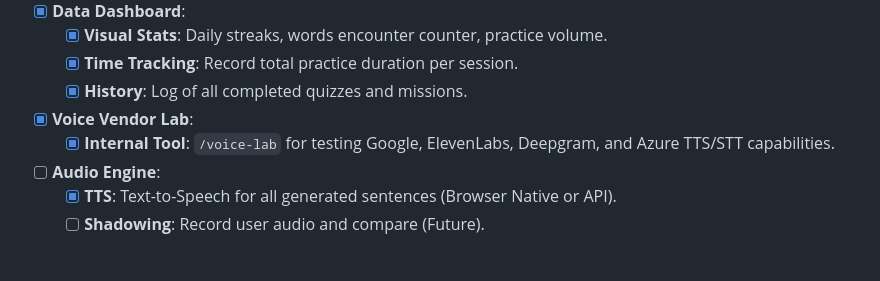
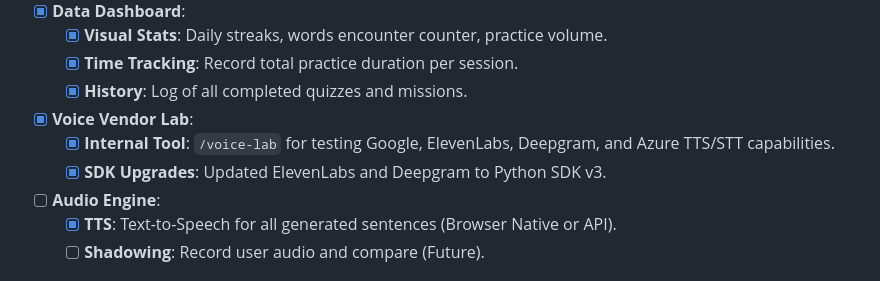
Before and after one commit to AHGGG/nce-english-practices, a Markdown page: docs/plan.md, the part around the change. Rendered like a GitHub page.

```diff
--- a/docs/plan.md
+++ b/docs/plan.md
@@ -78,6 +78,7 @@
     - [x] **History**: Log of all completed quizzes and missions.
 - [x] **Voice Vendor Lab**:
     - [x] **Internal Tool**: `/voice-lab` for testing Google, ElevenLabs, Deepgram, and Azure TTS/STT capabilities.
+    - [x] **SDK Upgrades**: Updated ElevenLabs and Deepgram to Python SDK v3.
 - [ ] **Audio Engine**:
     - [x] **TTS**: Text-to-Speech for all generated sentences (Browser Native or API).
     - [ ] **Shadowing**: Record user audio and compare (Future).
```
Also changed, not shown: CLAUDE.md (+4 -0 lines).
